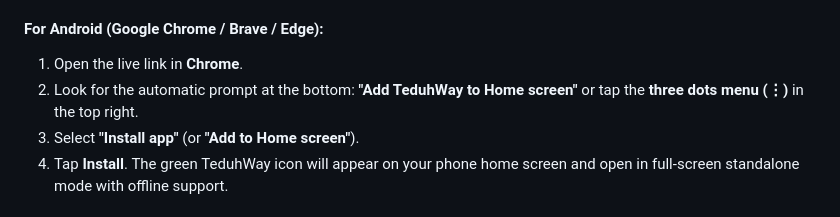
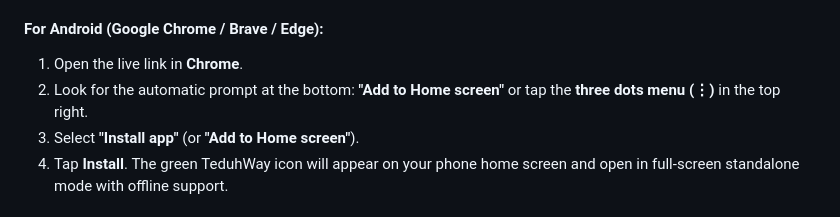
Before and after one commit to ammar-netizen/township-route-planner, a Markdown page: README.md, the part around the change. Rendered like a GitHub page.

Commit message:
docs: update readme

```diff
--- a/README.md
+++ b/README.md
@@ -164,7 +164,7 @@ npm run preview
 
 #### For Android (Google Chrome / Brave / Edge):
 1. Open the live link in **Chrome**.
-2. Look for the automatic prompt at the bottom: **"Add TeduhWay to Home screen"** or tap the **three dots menu (⋮)** in the top right.
+2. Look for the automatic prompt at the bottom: **"Add to Home screen"** or tap the **three dots menu (⋮)** in the top right.
 3. Select **"Install app"** (or **"Add to Home screen"**).
 4. Tap **Install**. The green TeduhWay icon will appear on your phone home screen and open in full-screen standalone mode with offline support.
 
```
